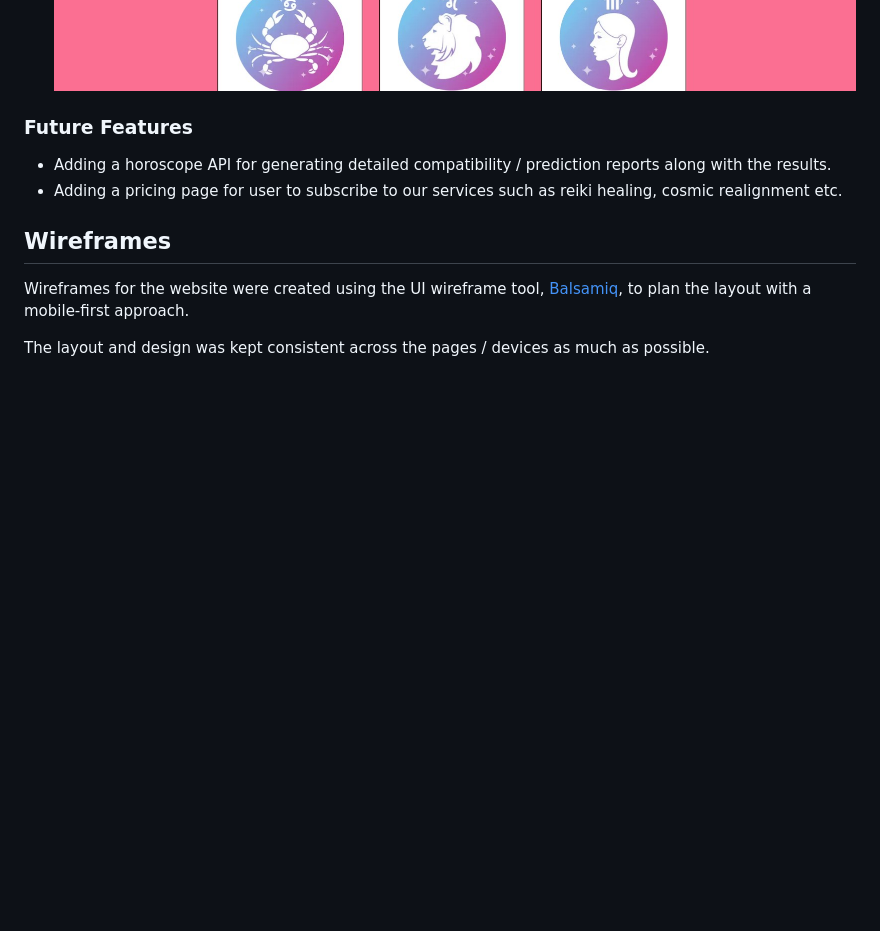
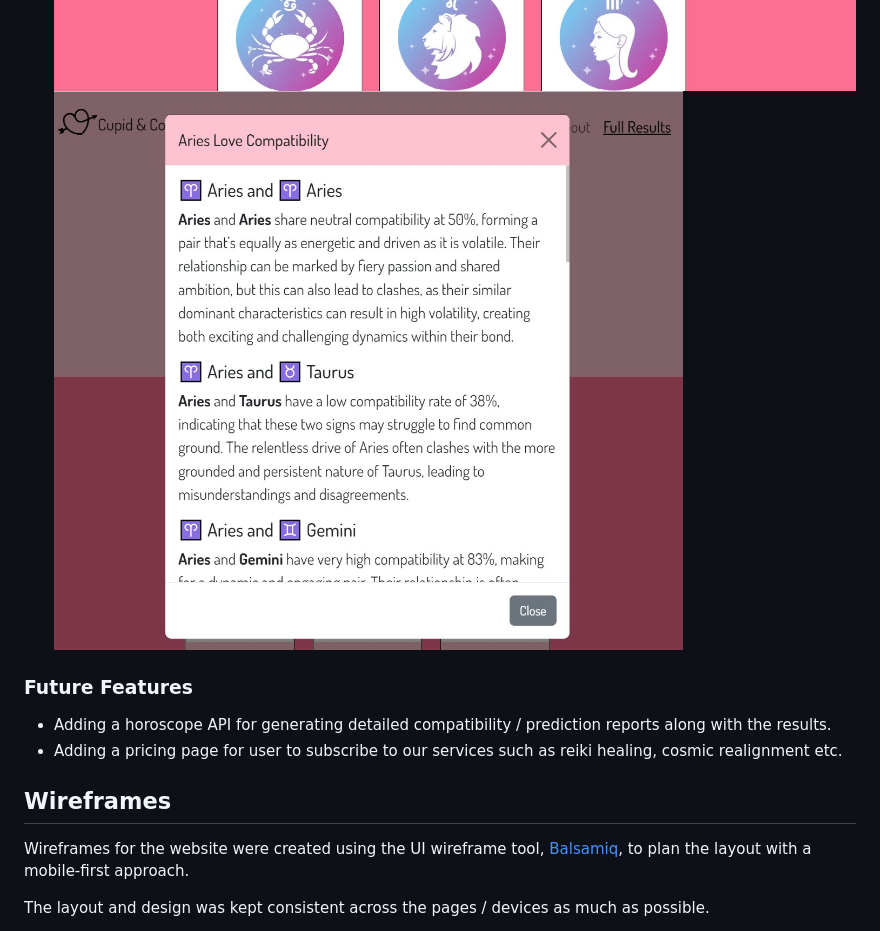
Before and after one commit to yamesjamess/feb-24-hackathon-love-riot, a Markdown page: README.md, the part around the change. Rendered like a GitHub page; blank space fills up the shorter version.

Commit message:
Add screenshot of zodiac modal

```diff
--- a/README.md
+++ b/README.md
@@ -128,6 +128,8 @@ Y / N indicates a Yes / No as to whether each opportunity was acheived and imple
     -
 
     ![screenshot of results page with zodiac details](/documentation/readme/features/feature-results-page.jpg)
+    ![screenshot of results page with zodiac details](/documentation/readme/features/feature-zodiac-modal.jpg)
+
 
 
 ### Future Features
```
